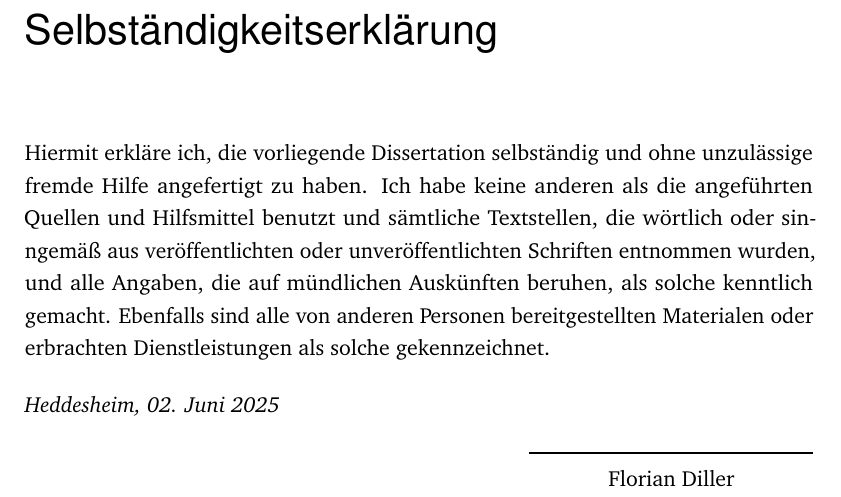
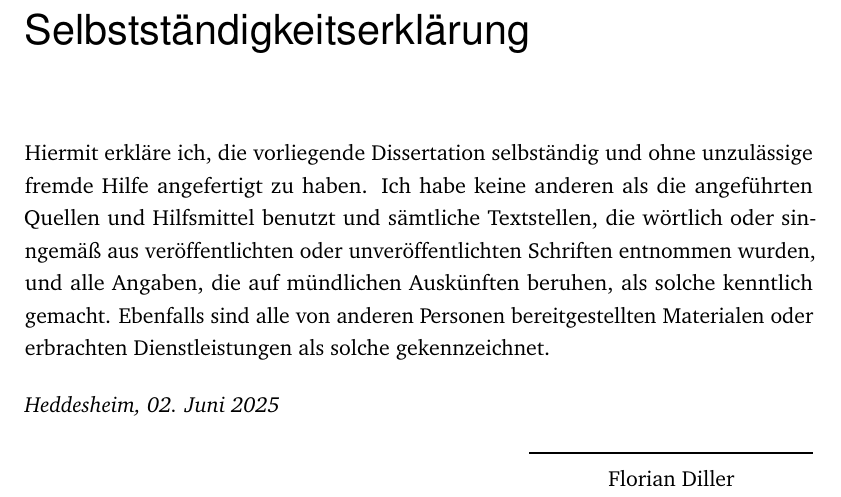
Before and after one commit to FlorianDiller/Thesis, a LaTeX thesis (main.tex, which reads content/declaration.tex): part of page 131 of 132, cut at the place of the change. Compiled offline with pdfLaTeX.

Commit message:
Corrected typo in Declaration

```diff
--- a/content/declaration.tex
+++ b/content/declaration.tex
@@ -4,7 +4,7 @@
 % Declaration
 %************************************************
 \pdfbookmark[0]{Declaration}{Declaration}
-\chapter*{Selbständigkeitserklärung}
+\chapter*{Selbstständigkeitserklärung}
 \label{sec:declaration}
 \thispagestyle{empty}
 
```
Also changed, not shown: 3 other files.
